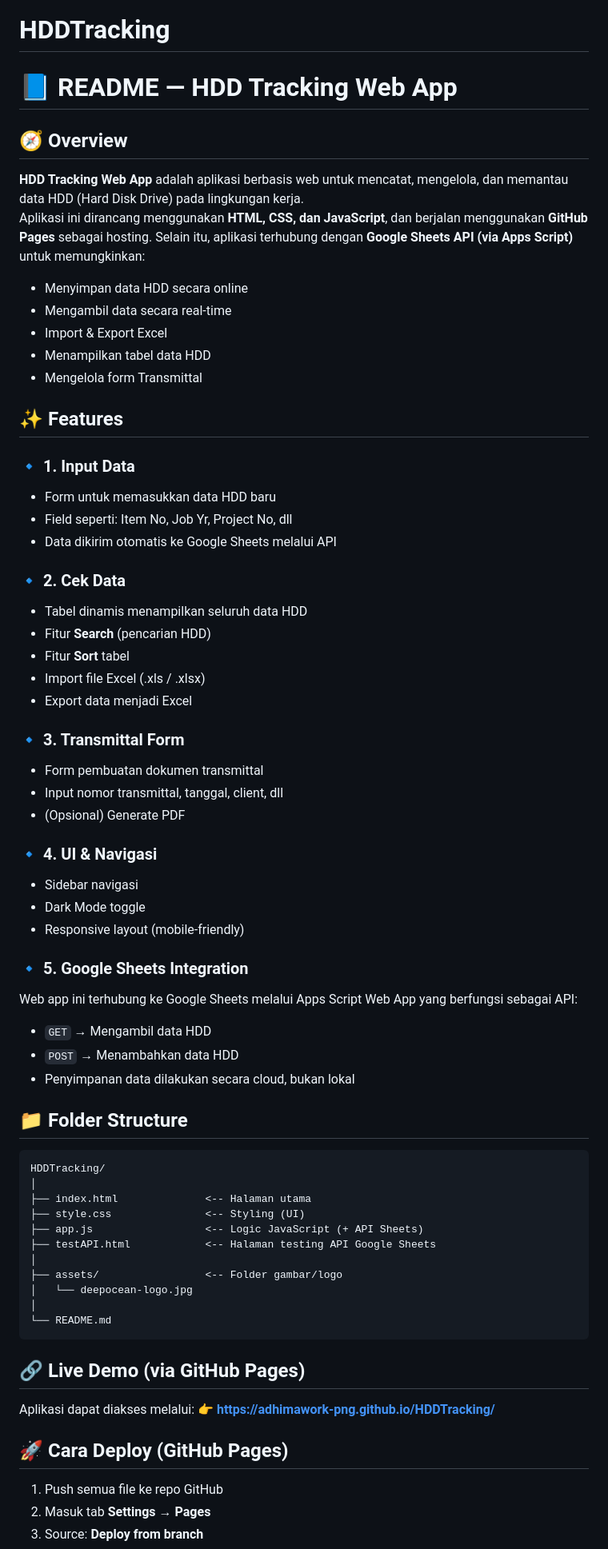
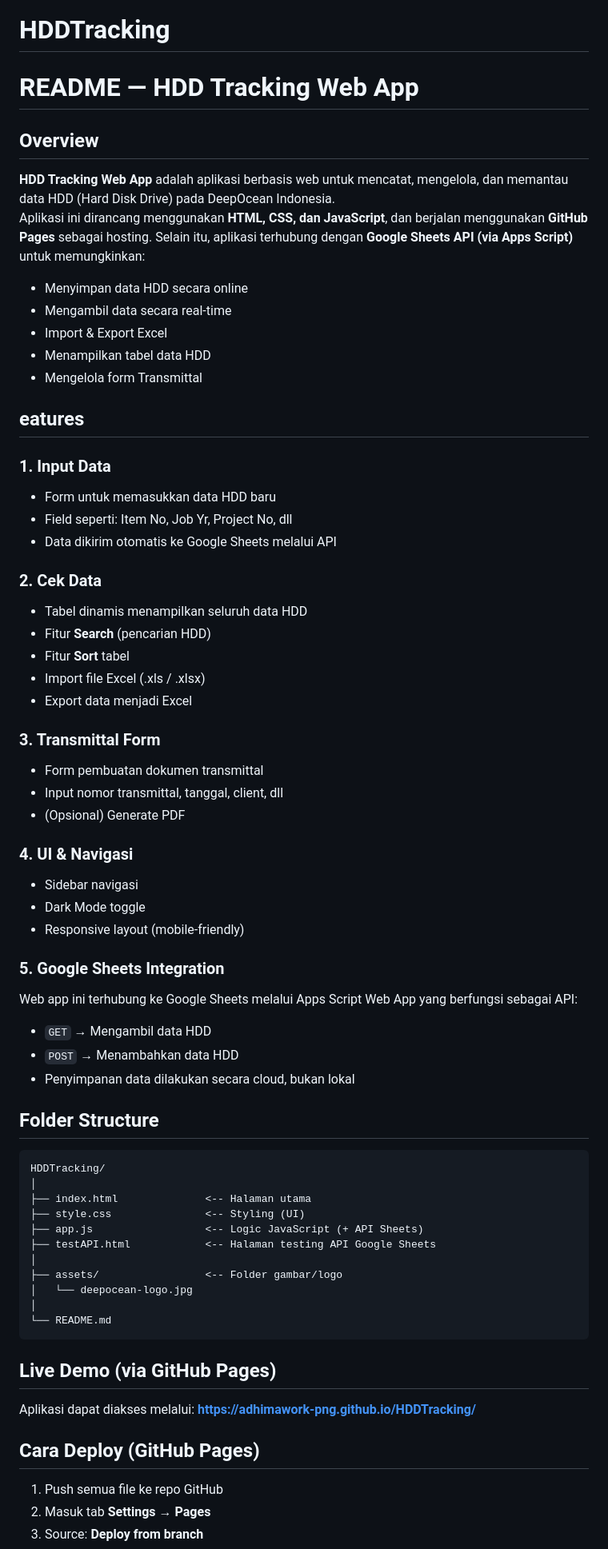
Before and after one commit to adhimawork-png/HDDTracking, a Markdown page: README.md, the part around one of its changes. Shown at 80% size. Drawn GitHub-style.

```diff
--- a/README.md
+++ b/README.md
@@ -1,8 +1,8 @@
 # HDDTracking
-# 📘 **README — HDD Tracking Web App**
+# **README — HDD Tracking Web App**
 
-## 🧭 Overview
-**HDD Tracking Web App** adalah aplikasi berbasis web untuk mencatat, mengelola, dan memantau data HDD (Hard Disk Drive) pada lingkungan kerja.\
+## Overview
+**HDD Tracking Web App** adalah aplikasi berbasis web untuk mencatat, mengelola, dan memantau data HDD (Hard Disk Drive) pada DeepOcean Indonesia.\
 Aplikasi ini dirancang menggunakan **HTML, CSS, dan JavaScript**, dan berjalan menggunakan **GitHub Pages** sebagai hosting.
 Selain itu, aplikasi terhubung dengan **Google Sheets API (via Apps Script)** untuk memungkinkan:
 *   Menyimpan data HDD secara online
@@ -11,36 +11,36 @@ Selain itu, aplikasi terhubung dengan **Google Sheets API (via Apps Script)** un
 *   Menampilkan tabel data HDD
 *   Mengelola form Transmittal
 
-## ✨ Features
-### 🔹 **1. Input Data**
+## eatures
+### **1. Input Data**
 *   Form untuk memasukkan data HDD baru
 *   Field seperti: Item No, Job Yr, Project No, dll
 *   Data dikirim otomatis ke Google Sheets melalui API
 
-### 🔹 **2. Cek Data**
+### **2. Cek Data**
 *   Tabel dinamis menampilkan seluruh data HDD
 *   Fitur **Search** (pencarian HDD)
 *   Fitur **Sort** tabel
 *   Import file Excel (.xls / .xlsx)
 *   Export data menjadi Excel
 
-### 🔹 **3. Transmittal Form**
+### **3. Transmittal Form**
 *   Form pembuatan dokumen transmittal
 *   Input nomor transmittal, tanggal, client, dll
 *   (Opsional) Generate PDF
 
-### 🔹 **4. UI & Navigasi**
+### **4. UI & Navigasi**
 *   Sidebar navigasi
 *   Dark Mode toggle
 *   Responsive layout (mobile-friendly)
 
-### 🔹 **5. Google Sheets Integration**
+### **5. Google Sheets Integration**
 Web app ini terhubung ke Google Sheets melalui Apps Script Web App yang berfungsi sebagai API:
 *   `GET` → Mengambil data HDD
 *   `POST` → Menambahkan data HDD
 *   Penyimpanan data dilakukan secara cloud, bukan lokal
 
-## 📁 Folder Structure
+## Folder Structure
     HDDTracking/
     │
     ├── index.html              <-- Halaman utama
@@ -54,11 +54,11 @@ Web app ini terhubung ke Google Sheets melalui Apps Script Web App yang berfungs
     └── README.md
 
 
-## 🔗 Live Demo (via GitHub Pages)
+## Live Demo (via GitHub Pages)
 Aplikasi dapat diakses melalui:
-👉 **<https://adhimawork-png.github.io/HDDTracking/>**
+**<https://adhimawork-png.github.io/HDDTracking/>**
 
-## 🚀 Cara Deploy (GitHub Pages)
+## Cara Deploy (GitHub Pages)
 1.  Push semua file ke repo GitHub
 2.  Masuk tab **Settings** → **Pages**
 3.  Source: **Deploy from branch**
```
Also changed, not shown: other parts of README.md (+5 -5 lines).
